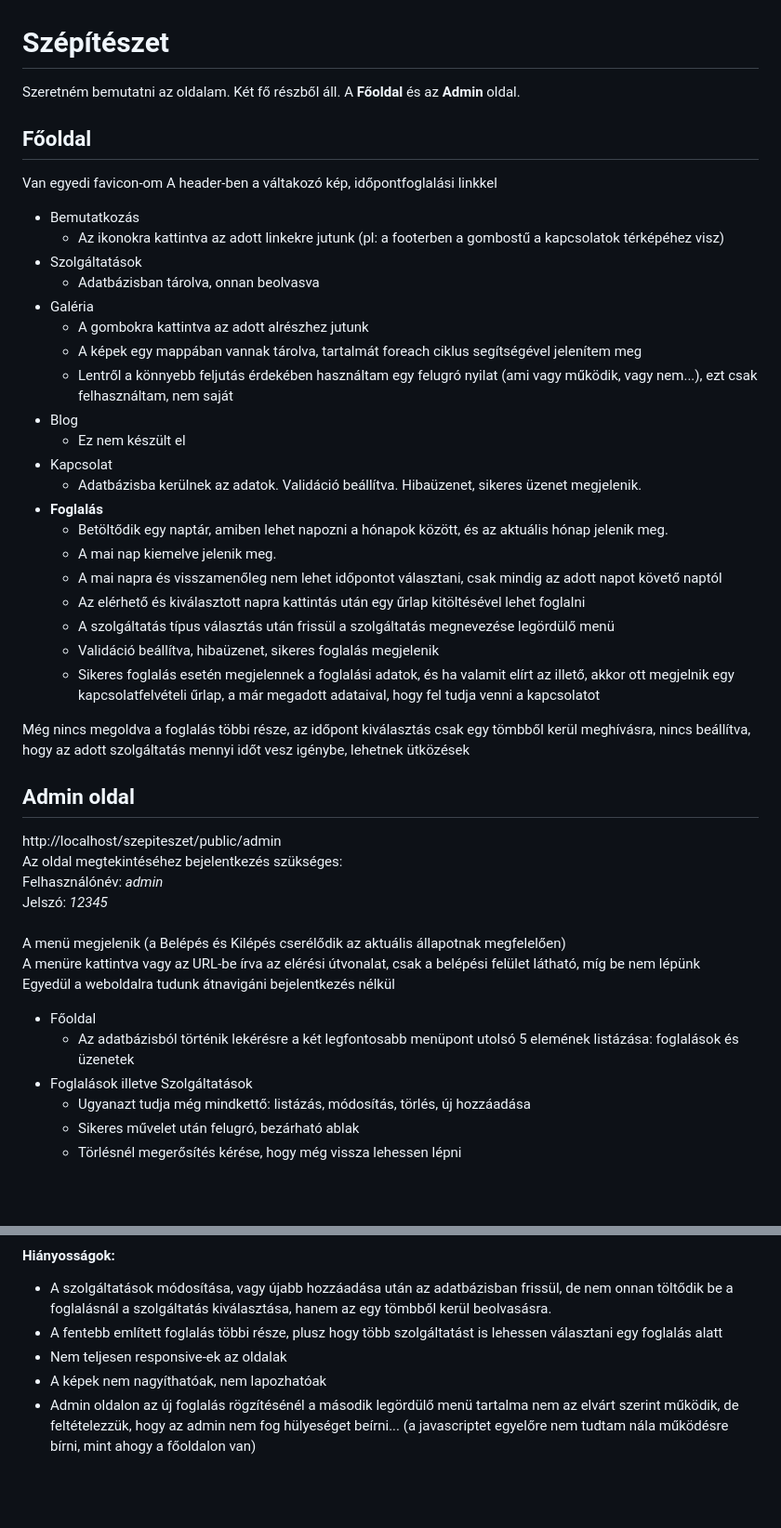
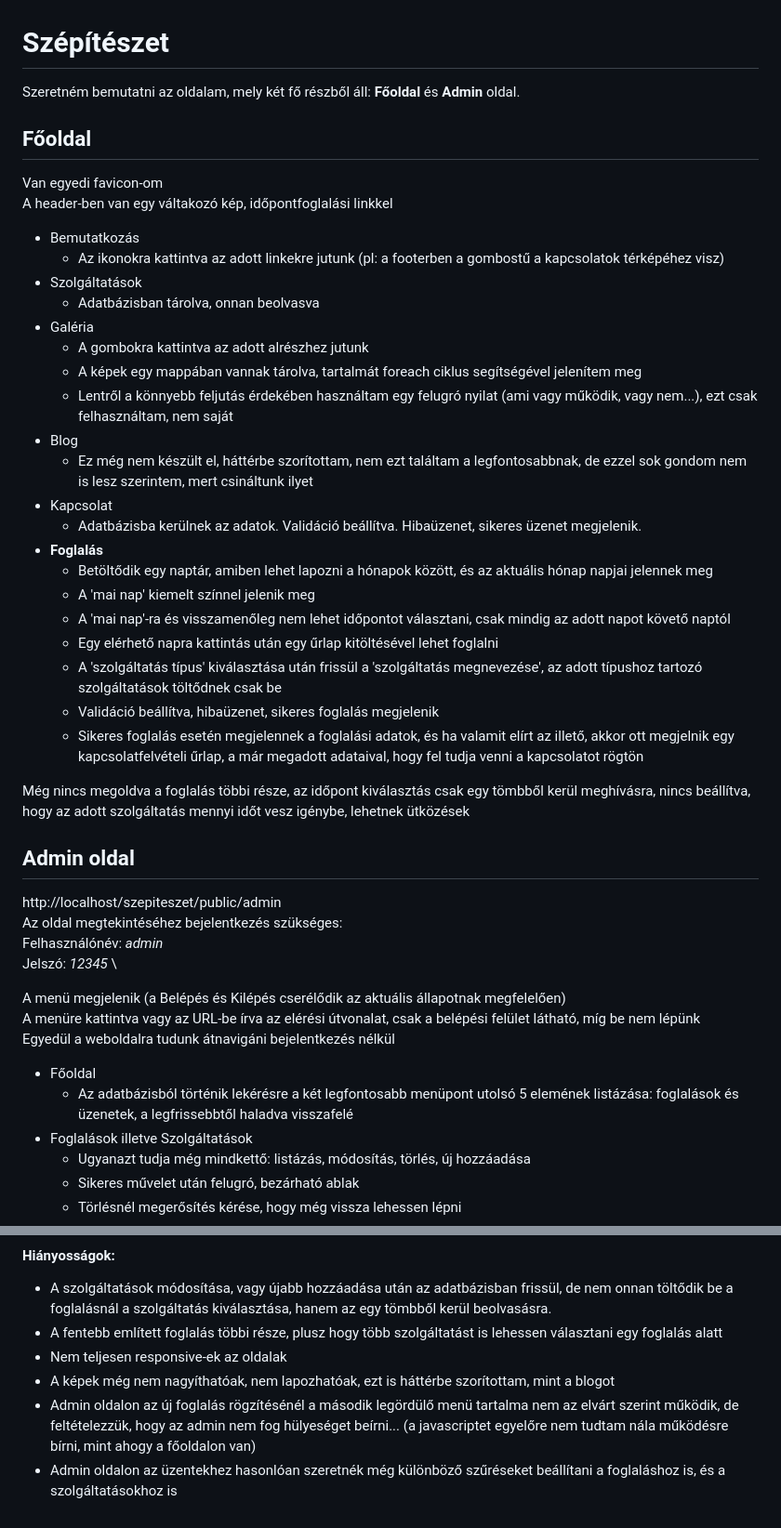
Before and after one commit to cklaudia84/szepiteszet, a Markdown page: README.md, 2 parts joined by grey strips. Shown at 93% size. Drawn GitHub-style; blank space fills up the shorter version.

```diff
--- a/README.md
+++ b/README.md
@@ -1,10 +1,10 @@
 # Szépítészet
 
-Szeretném bemutatni az oldalam. Két fő részből áll. A **Főoldal** és az **Admin** oldal.
+Szeretném bemutatni az oldalam, mely két fő részből áll: **Főoldal** és **Admin** oldal.
 
 ## Főoldal
-Van egyedi favicon-om
-A header-ben a váltakozó kép, időpontfoglalási linkkel
+Van egyedi favicon-om \
+A header-ben van egy váltakozó kép, időpontfoglalási linkkel
 
 - Bemutatkozás
     - Az ikonokra kattintva az adott linkekre jutunk (pl: a footerben a gombostű a kapcsolatok térképéhez visz)
@@ -15,17 +15,17 @@ A header-ben a váltakozó kép, időpontfoglalási linkkel
     - A képek egy mappában vannak tárolva, tartalmát foreach ciklus segítségével jelenítem meg
     - Lentről a könnyebb feljutás érdekében használtam egy felugró nyilat (ami vagy működik, vagy nem...), ezt csak felhasználtam, nem saját
 - Blog
-    - Ez nem készült el
+    - Ez még nem készült el, háttérbe szorítottam, nem ezt találtam a legfontosabbnak, de ezzel sok gondom nem is lesz szerintem, mert csináltunk ilyet
 - Kapcsolat
     - Adatbázisba kerülnek az adatok. Validáció beállítva. Hibaüzenet, sikeres üzenet megjelenik.
 - **Foglalás**
-    - Betöltődik egy naptár, amiben lehet napozni a hónapok között, és az aktuális hónap jelenik meg.
-    - A mai nap kiemelve jelenik meg.
-    - A mai napra és visszamenőleg nem lehet időpontot választani, csak mindig az adott napot követő naptól
-    - Az elérhető és kiválasztott napra kattintás után egy űrlap kitöltésével lehet foglalni
-    - A szolgáltatás típus választás után frissül a szolgáltatás megnevezése legördülő menü
+    - Betöltődik egy naptár, amiben lehet lapozni a hónapok között, és az aktuális hónap napjai jelennek meg
+    - A 'mai nap' kiemelt színnel jelenik meg
+    - A 'mai nap'-ra és visszamenőleg nem lehet időpontot választani, csak mindig az adott napot követő naptól
+    - Egy elérhető napra kattintás után egy űrlap kitöltésével lehet foglalni
+    - A 'szolgáltatás típus' kiválasztása után frissül a 'szolgáltatás megnevezése', az adott típushoz tartozó szolgáltatások töltődnek csak be
     - Validáció beállítva, hibaüzenet, sikeres foglalás megjelenik
-    - Sikeres foglalás esetén megjelennek a foglalási adatok, és ha valamit elírt az illető, akkor ott megjelnik egy kapcsolatfelvételi űrlap, a már megadott adataival, hogy fel tudja venni a kapcsolatot
+    - Sikeres foglalás esetén megjelennek a foglalási adatok, és ha valamit elírt az illető, akkor ott megjelnik egy kapcsolatfelvételi űrlap, a már megadott adataival, hogy fel tudja venni a kapcsolatot rögtön
 
 Még nincs megoldva a foglalás többi része, az időpont kiválasztás csak egy tömbből kerül meghívásra, nincs beállítva, hogy az adott szolgáltatás mennyi időt vesz igénybe, lehetnek ütközések
 
@@ -34,13 +34,13 @@ http://localhost/szepiteszet/public/admin \
 Az oldal megtekintéséhez bejelentkezés szükséges: \
 Felhasználónév: *admin* \
 Jelszó: *12345* \
- \
+
 A menü megjelenik (a Belépés és Kilépés cserélődik az aktuális állapotnak megfelelően) \
 A menüre kattintva vagy az URL-be írva az elérési útvonalat, csak a belépési felület látható, míg be nem lépünk \
 Egyedül a weboldalra tudunk átnavigáni bejelentkezés nélkül
 
 - Főoldal
-    - Az adatbázisból történik lekérésre a két legfontosabb menüpont utolsó 5 elemének listázása: foglalások és üzenetek
+    - Az adatbázisból történik lekérésre a két legfontosabb menüpont utolsó 5 elemének listázása: foglalások és üzenetek, a legfrissebbtől haladva visszafelé
 - Foglalások illetve Szolgáltatások
     - Ugyanazt tudja még mindkettő: listázás, módosítás, törlés, új hozzáadása
     - Sikeres művelet után felugró, bezárható ablak
@@ -55,5 +55,6 @@ Egyedül a weboldalra tudunk átnavigáni bejelentkezés nélkül
 - A szolgáltatások módosítása, vagy újabb hozzáadása után az adatbázisban frissül, de nem onnan töltődik be a foglalásnál a szolgáltatás kiválasztása, hanem az egy tömbből kerül beolvasásra.
 - A fentebb említett foglalás többi része, plusz hogy több szolgáltatást is lehessen választani egy foglalás alatt
 - Nem teljesen responsive-ek az oldalak
-- A képek nem nagyíthatóak, nem lapozhatóak
+- A képek még nem nagyíthatóak, nem lapozhatóak, ezt is háttérbe szorítottam, mint a blogot
 - Admin oldalon az új foglalás rögzítésénél a második legördülő menü tartalma nem az elvárt szerint működik, de feltételezzük, hogy az admin nem fog hülyeséget beírni... (a javascriptet egyelőre nem tudtam nála működésre bírni, mint ahogy a főoldalon van)
+- Admin oldalon az üzentekhez hasonlóan szeretnék még különböző szűréseket beállítani a foglaláshoz is, és a szolgáltatásokhoz is
```
